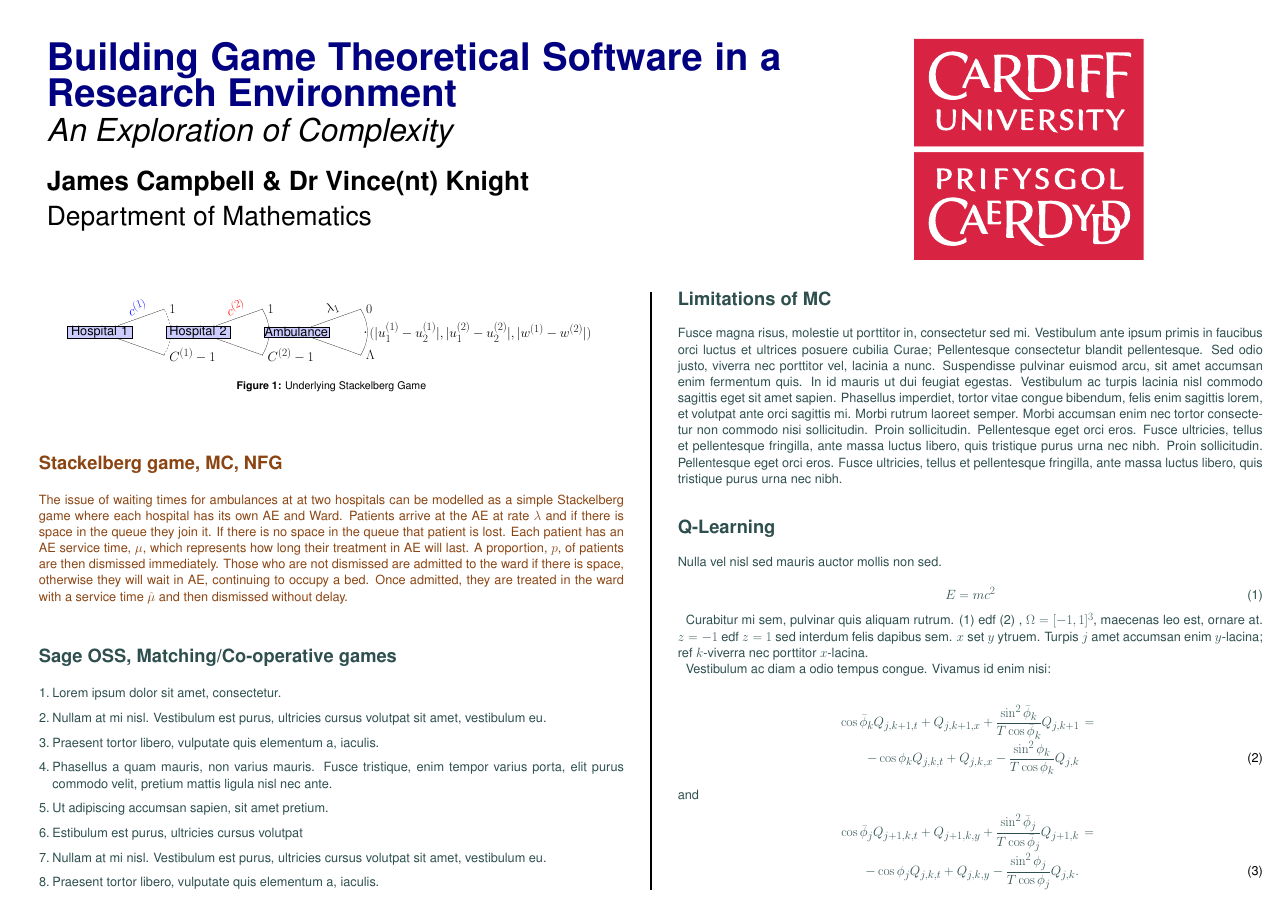
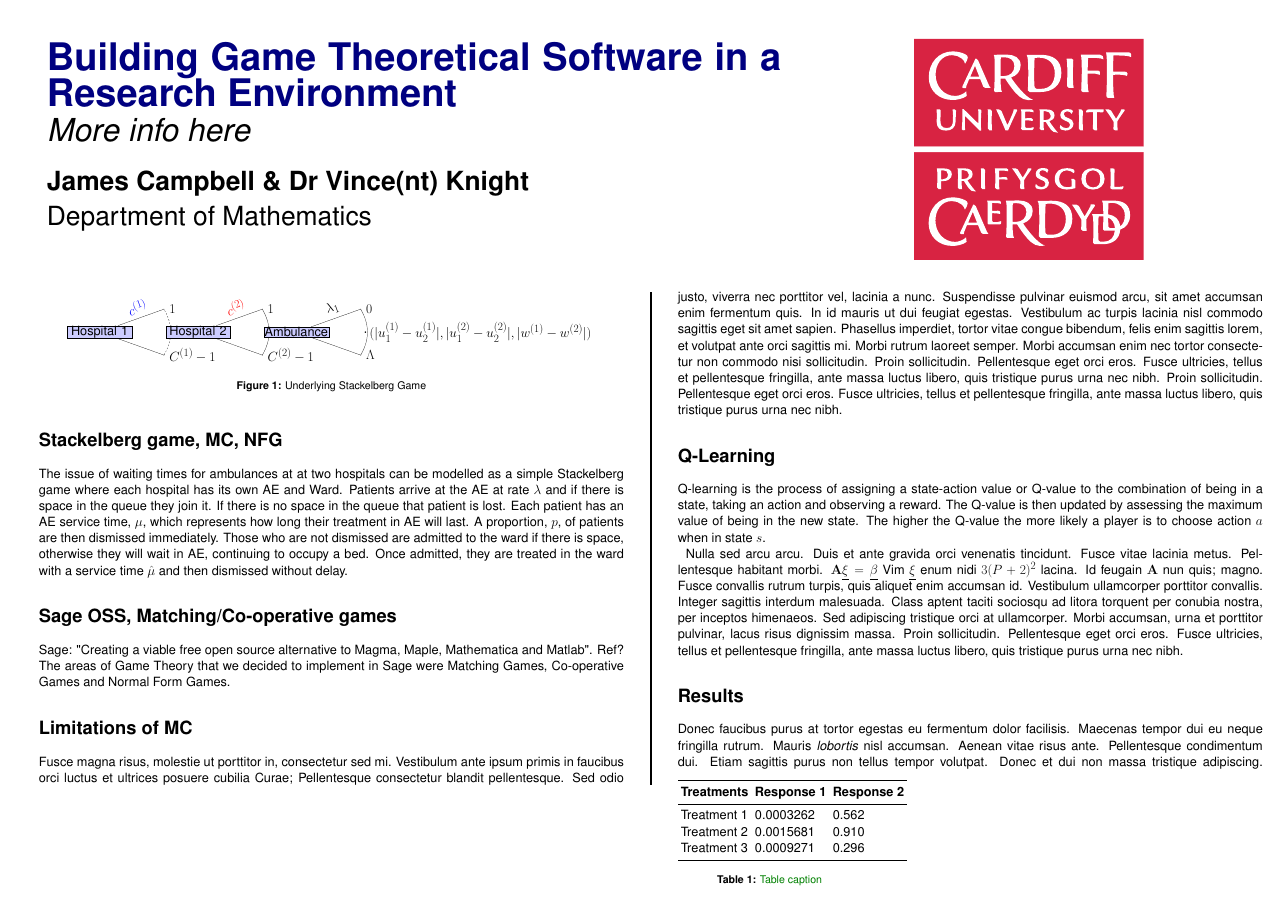
Before and after one commit to theref/Curop, a LaTeX poster (poster.tex): page 1 of 2 before the commit and the whole page after it. Compiled offline with pdfLaTeX.

Commit message:
adds some basic info

```diff
--- a/poster.tex
+++ b/poster.tex
@@ -32,7 +32,7 @@
 
 \begin{minipage}[b]{0.6\linewidth}
 \veryHuge \color{NavyBlue} \textbf{Building Game Theoretical Software in a Research Environment} \color{Black}\\ % Title
-\Huge\textit{An Exploration of Complexity}\\[1cm] % Subtitle
+\Huge\textit{More info here}\\[1cm] % Subtitle
 \huge \textbf{James Campbell \& Dr Vince(nt) Knight}\\ % Author(s)
 \huge Department of Mathematics\\ % University/organization
 \end{minipage}
@@ -92,24 +85,13 @@ A proportion, $p$, of patients are then dismissed immediately.
 Those who are not dismissed are admitted to the ward if there is space, otherwise they will wait in AE, continuing to occupy a bed.
 Once admitted, they are treated in the ward with a service time $\hat{\mu}$ and then dismissed without delay.
 
-%----------------------------------------------------------------------------------------
-%	OBJECTIVES
-%----------------------------------------------------------------------------------------
-
-\color{DarkSlateGray} % DarkSlateGray color for the rest of the content
 
 \section*{Sage OSS, Matching/Co-operative games}
+Sage: "Creating a viable free open source alternative to Magma, Maple, Mathematica and Matlab".
+Ref?
+The areas of Game Theory that we decided to implement in Sage were Matching Games, Co-operative Games and Normal Form Games.
 
-\begin{enumerate}
-\item Lorem ipsum dolor sit amet, consectetur.
-\item Nullam at mi nisl. Vestibulum est purus, ultricies cursus volutpat sit amet, vestibulum eu.
-\item Praesent tortor libero, vulputate quis elementum a, iaculis.
-\item Phasellus a quam mauris, non varius mauris. Fusce tristique, enim tempor varius porta, elit purus commodo velit, pretium mattis ligula nisl nec ante.
-\item Ut adipiscing accumsan sapien, sit amet pretium.
-\item Estibulum est purus, ultricies cursus volutpat
-\item Nullam at mi nisl. Vestibulum est purus, ultricies cursus volutpat sit amet, vestibulum eu.
-\item Praesent tortor libero, vulputate quis elementum a, iaculis.
-\end{enumerate}
+
 
 %----------------------------------------------------------------------------------------
 %	MATERIALS AND METHODS
@@ -123,29 +105,9 @@ Fusce magna risus, molestie ut porttitor in, consectetur sed mi. Vestibulum ante
 
 \section*{Q-Learning}
 
-Nulla vel nisl sed mauris auctor mollis non sed.
-
-\begin{equation}
-E = mc^{2}
-\label{eqn:Einstein}
-\end{equation}
-
-Curabitur mi sem, pulvinar quis aliquam rutrum. (1) edf (2)
-, $\Omega=[-1,1]^3$, maecenas leo est, ornare at. $z=-1$ edf $z=1$ sed interdum felis dapibus sem. $x$ set $y$ ytruem.
-Turpis $j$ amet accumsan enim $y$-lacina;
-ref $k$-viverra nec porttitor $x$-lacina.
-
-Vestibulum ac diam a odio tempus congue. Vivamus id enim nisi:
-
-\begin{eqnarray}
-\cos\bar{\phi}_k Q_{j,k+1,t} + Q_{j,k+1,x}+\frac{\sin^2\bar{\phi}_k}{T\cos\bar{\phi}_k} Q_{j,k+1} &=&\nonumber\\
--\cos\phi_k Q_{j,k,t} + Q_{j,k,x}-\frac{\sin^2\phi_k}{T\cos\phi_k} Q_{j,k}\label{edgek}
-\end{eqnarray}
-and
-\begin{eqnarray}
-\cos\bar{\phi}_j Q_{j+1,k,t} + Q_{j+1,k,y}+\frac{\sin^2\bar{\phi}_j}{T\cos\bar{\phi}_j} Q_{j+1,k}&=&\nonumber \\
--\cos\phi_j Q_{j,k,t} + Q_{j,k,y}-\frac{\sin^2\phi_j}{T\cos\phi_j} Q_{j,k}.\label{edgej}
-\end{eqnarray}
+Q-learning is the process of assigning a state-action value or Q-value to the combination of being in a state, taking an action and observing a reward.
+The Q-value is then updated by assessing the maximum value of being in the new state.
+The higher the Q-value the more likely a player is to choose action $a$ when in state $s$.
 
 Nulla sed arcu arcu. Duis et ante gravida orci venenatis tincidunt. Fusce vitae lacinia metus. Pellentesque habitant morbi. $\mathbf{A}\underline{\xi}=\underline{\beta}$ Vim $\underline{\xi}$ enum nidi $3(P+2)^{2}$ lacina. Id feugain $\mathbf{A}$ nun quis; magno. Fusce convallis rutrum turpis, quis aliquet enim accumsan id. Vestibulum ullamcorper porttitor convallis. Integer sagittis interdum malesuada. Class aptent taciti sociosqu ad litora torquent per conubia nostra, per inceptos himenaeos. Sed adipiscing tristique orci at ullamcorper. Morbi accumsan, urna et porttitor pulvinar, lacus risus dignissim massa. Proin sollicitudin. Pellentesque eget orci eros. Fusce ultricies, tellus et pellentesque fringilla, ante massa luctus libero, quis tristique purus urna nec nibh.
 
```
Also changed, not shown: poster.pdf, poster.tex (7 more changed lines).
